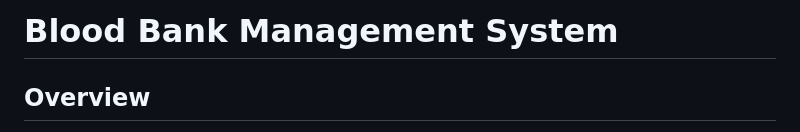
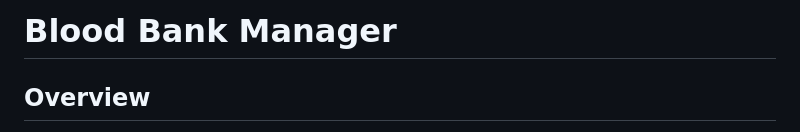
Before and after one commit to SwetaVarshney21/Blood-Bank-Management-System, a Markdown page: README.md, the part around the change. Rendered like a GitHub page.

```diff
--- a/README.md
+++ b/README.md
@@ -1,4 +1,4 @@
-# **Blood Bank Management System**
+# **Blood Bank Manager**
 
 ## **Overview**
 The Blood Bank Management System is a robust application developed using Python and Django to streamline the management of blood donations, inventory, and requests. This system is designed to enhance the efficiency of blood banks by providing a comprehensive platform for tracking donors, patients, and blood stock.
```
